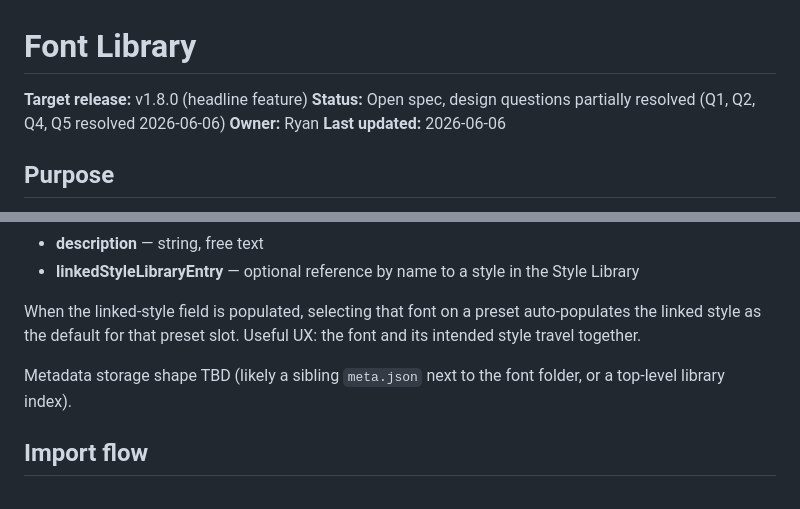
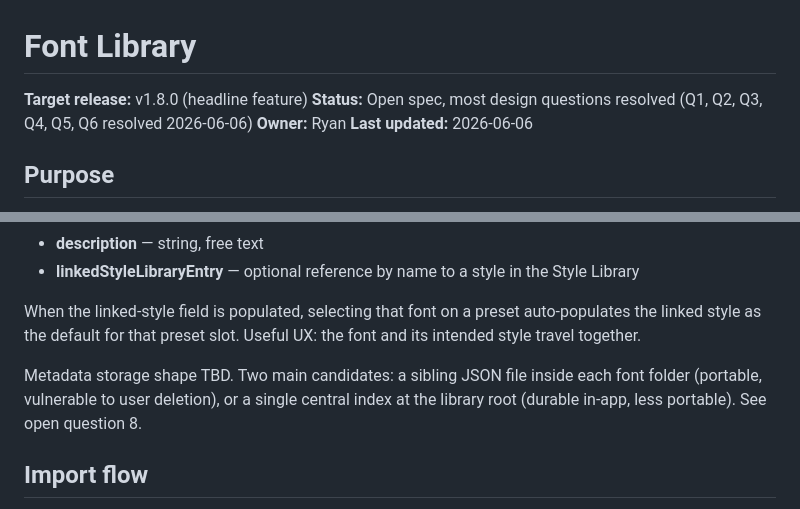
Before and after one commit to rtaylor2280/jmtStudio, a Markdown page: docs/specs/font-library.md, 2 parts joined by grey strips. Rendered like a GitHub page.

```diff
--- a/docs/specs/font-library.md
+++ b/docs/specs/font-library.md
@@ -1,7 +1,7 @@
 # Font Library
 
 **Target release:** v1.8.0 (headline feature)
-**Status:** Open spec, design questions partially resolved (Q1, Q2, Q4, Q5 resolved 2026-06-06)
+**Status:** Open spec, most design questions resolved (Q1, Q2, Q3, Q4, Q5, Q6 resolved 2026-06-06)
 **Owner:** Ryan
 **Last updated:** 2026-06-06
 
@@ -36,7 +36,7 @@ Each library entry carries metadata alongside the font files:
 
 When the linked-style field is populated, selecting that font on a preset auto-populates the linked style as the default for that preset slot. Useful UX: the font and its intended style travel together.
 
-Metadata storage shape TBD (likely a sibling `meta.json` next to the font folder, or a top-level library index).
+Metadata storage shape TBD. Two main candidates: a sibling JSON file inside each font folder (portable, vulnerable to user deletion), or a single central index at the library root (durable in-app, less portable). See open question 8.
 
 ## Import flow
 
```
Also changed, not shown: other parts of docs/specs/font-library.md (+43 -34 lines).
